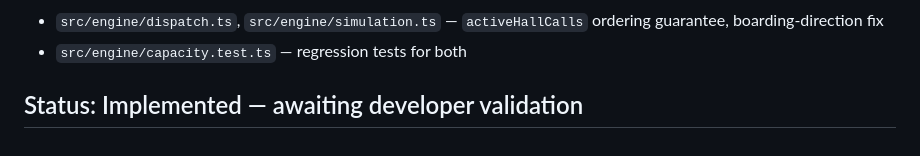
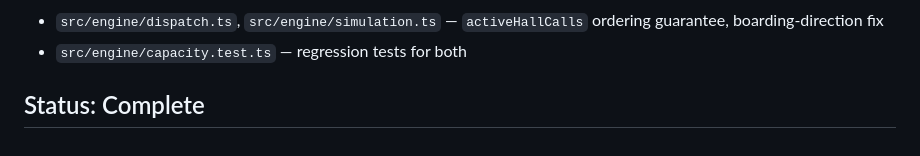
Before and after one commit to toote/l-vator, a Markdown page: dev_log/03_algorithms.md, the part around the change. Drawn GitHub-style.

```diff
--- a/dev_log/03_algorithms.md
+++ b/dev_log/03_algorithms.md
@@ -298,4 +298,4 @@ Not part of this unit, modified separately as amendments to Unit 02 and committe
 - `src/engine/dispatch.ts`, `src/engine/simulation.ts` — `activeHallCalls` ordering guarantee, boarding-direction fix
 - `src/engine/capacity.test.ts` — regression tests for both
 
-## Status: Implemented — awaiting developer validation
+## Status: Complete
```
Also changed, not shown: dev_log/00_main.md (+2 -1 lines), dev_log/03_algorithms_done.md (added, +36 -0 lines).
